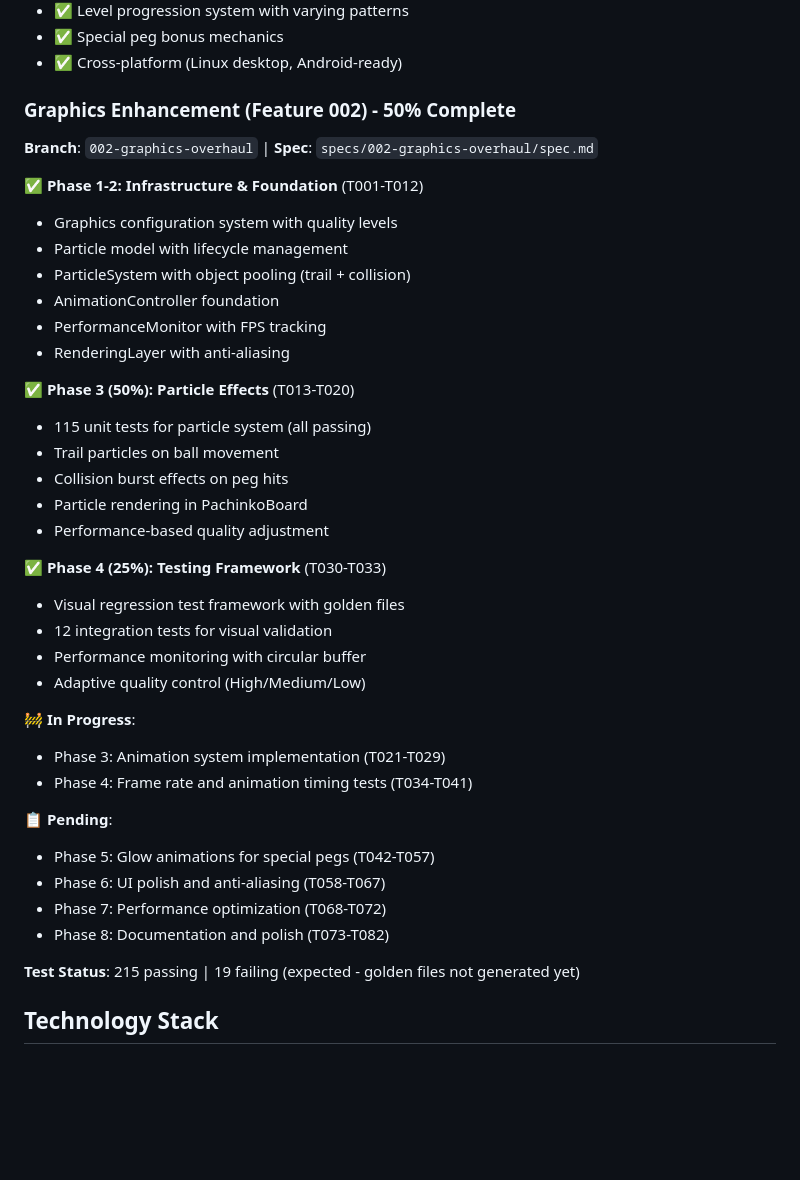
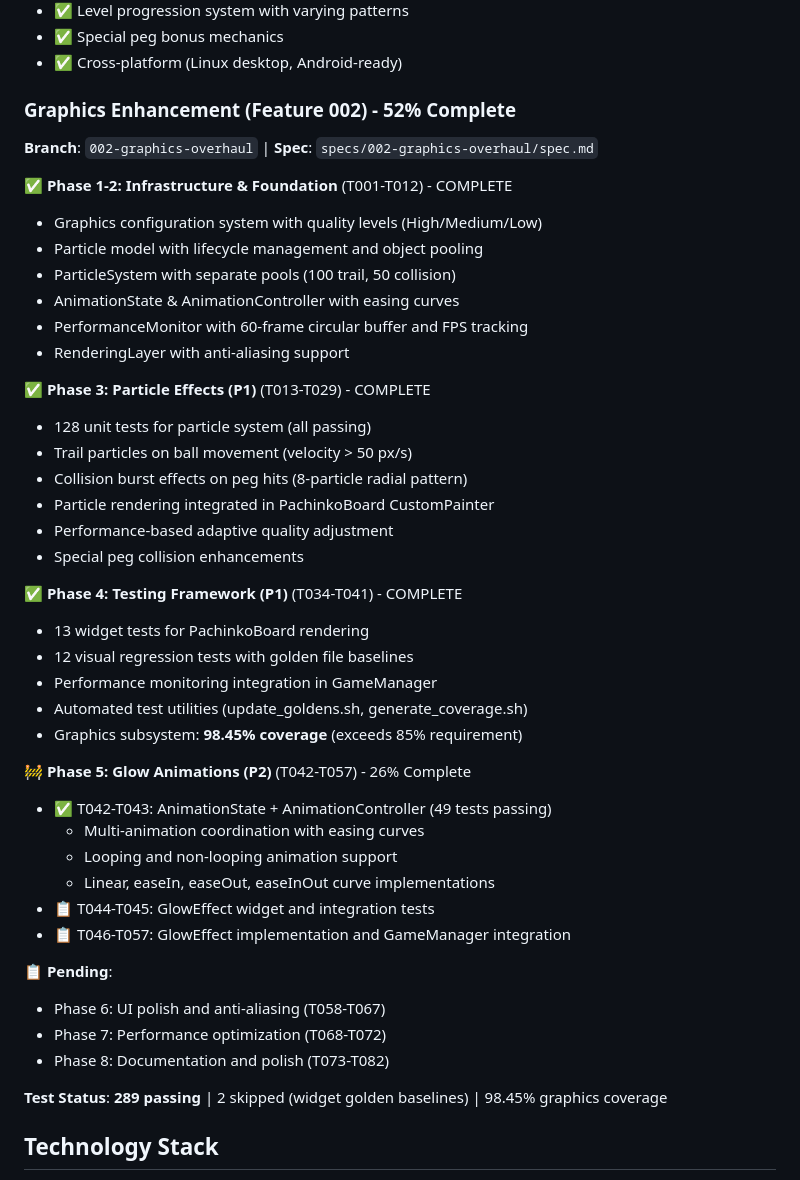
Before and after one commit to frankbria/pachinko, a Markdown page: CLAUDE.md, the part around the change. Rendered like a GitHub page; blank space fills up the shorter version.

Commit message:
docs(claude): update status with Phase 5 animation progress
Updated CLAUDE.md to reflect current Feature 002 implementation status:
- 52% completion milestone reached (was 50%)
- Phases 1-4 complete (all P1 priority user stories delivered)
- Phase 5: 26% complete (AnimationController implemented)
- 289 tests passing, 98.45% graphics coverage maintained
- Updated project structure with AnimationController details

Status: Animation infrastructure complete, ready for GlowEffect implementation.

```diff
--- a/CLAUDE.md
+++ b/CLAUDE.md
@@ -13,41 +13,46 @@ A modern graphical Pachinko idle game for Android. Features authentic pachinko m
 - ✅ Special peg bonus mechanics
 - ✅ Cross-platform (Linux desktop, Android-ready)
 
-### Graphics Enhancement (Feature 002) - 50% Complete
+### Graphics Enhancement (Feature 002) - 52% Complete
 **Branch**: `002-graphics-overhaul` | **Spec**: `specs/002-graphics-overhaul/spec.md`
 
-✅ **Phase 1-2: Infrastructure & Foundation** (T001-T012)
-- Graphics configuration system with quality levels
-- Particle model with lifecycle management
-- ParticleSystem with object pooling (trail + collision)
-- AnimationController foundation
-- PerformanceMonitor with FPS tracking
-- RenderingLayer with anti-aliasing
+✅ **Phase 1-2: Infrastructure & Foundation** (T001-T012) - COMPLETE
+- Graphics configuration system with quality levels (High/Medium/Low)
+- Particle model with lifecycle management and object pooling
+- ParticleSystem with separate pools (100 trail, 50 collision)
+- AnimationState & AnimationController with easing curves
+- PerformanceMonitor with 60-frame circular buffer and FPS tracking
+- RenderingLayer with anti-aliasing support
 
-✅ **Phase 3 (50%): Particle Effects** (T013-T020)
-- 115 unit tests for particle system (all passing)
-- Trail particles on ball movement
-- Collision burst effects on peg hits
-- Particle rendering in PachinkoBoard
-- Performance-based quality adjustment
+✅ **Phase 3: Particle Effects (P1)** (T013-T029) - COMPLETE
+- 128 unit tests for particle system (all passing)
+- Trail particles on ball movement (velocity > 50 px/s)
+- Collision burst effects on peg hits (8-particle radial pattern)
+- Particle rendering integrated in PachinkoBoard CustomPainter
+- Performance-based adaptive quality adjustment
+- Special peg collision enhancements
 
-✅ **Phase 4 (25%): Testing Framework** (T030-T033)
-- Visual regression test framework with golden files
-- 12 integration tests for visual validation
-- Performance monitoring with circular buffer
-- Adaptive quality control (High/Medium/Low)
+✅ **Phase 4: Testing Framework (P1)** (T034-T041) - COMPLETE
+- 13 widget tests for PachinkoBoard rendering
+- 12 visual regression tests with golden file baselines
+- Performance monitoring integration in GameManager
+- Automated test utilities (update_goldens.sh, generate_coverage.sh)
+- Graphics subsystem: **98.45% coverage** (exceeds 85% requirement)
 
-🚧 **In Progress**:
-- Phase 3: Animation system implementation (T021-T029)
-- Phase 4: Frame rate and animation timing tests (T034-T041)
+🚧 **Phase 5: Glow Animations (P2)** (T042-T057) - 26% Complete
+- ✅ T042-T043: AnimationState + AnimationController (49 tests passing)
+  - Multi-animation coordination with easing curves
+  - Looping and non-looping animation support
+  - Linear, easeIn, easeOut, easeInOut curve implementations
+- 📋 T044-T045: GlowEffect widget and integration tests
+- 📋 T046-T057: GlowEffect implementation and GameManager integration
 
 📋 **Pending**:
-- Phase 5: Glow animations for special pegs (T042-T057)
 - Phase 6: UI polish and anti-aliasing (T058-T067)
 - Phase 7: Performance optimization (T068-T072)
 - Phase 8: Documentation and polish (T073-T082)
 
-**Test Status**: 215 passing | 19 failing (expected - golden files not generated yet)
+**Test Status**: **289 passing** | 2 skipped (widget golden baselines) | 98.45% graphics coverage
 
 ## Technology Stack
 - **Framework:** Flutter 3.24.5
```
